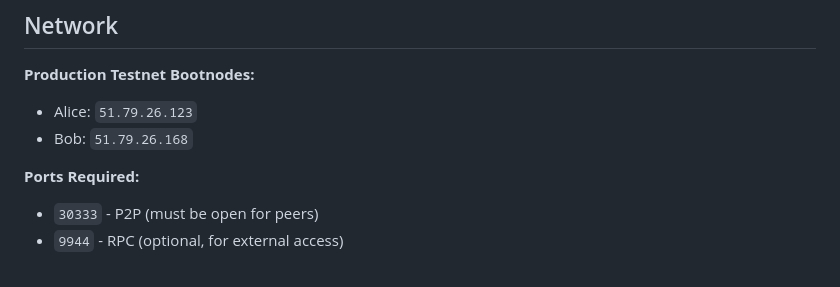
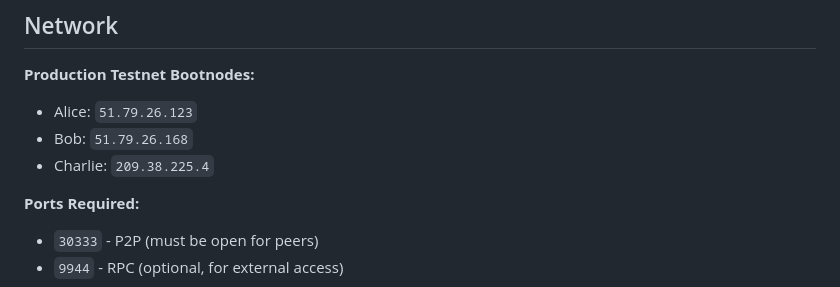
Before and after one commit to Paraxiom/quantum-harmony-node, a Markdown page: README.md, the part around the change. Rendered like a GitHub page.

Commit message:
Add Charlie bootnode to network documentation

```diff
--- a/README.md
+++ b/README.md
@@ -78,6 +78,7 @@ Replace `configs/chain-spec.json` with your chain spec.
 **Production Testnet Bootnodes:**
 - Alice: `51.79.26.123`
 - Bob: `51.79.26.168`
+- Charlie: `209.38.225.4`
 
 **Ports Required:**
 - `30333` - P2P (must be open for peers)
```
